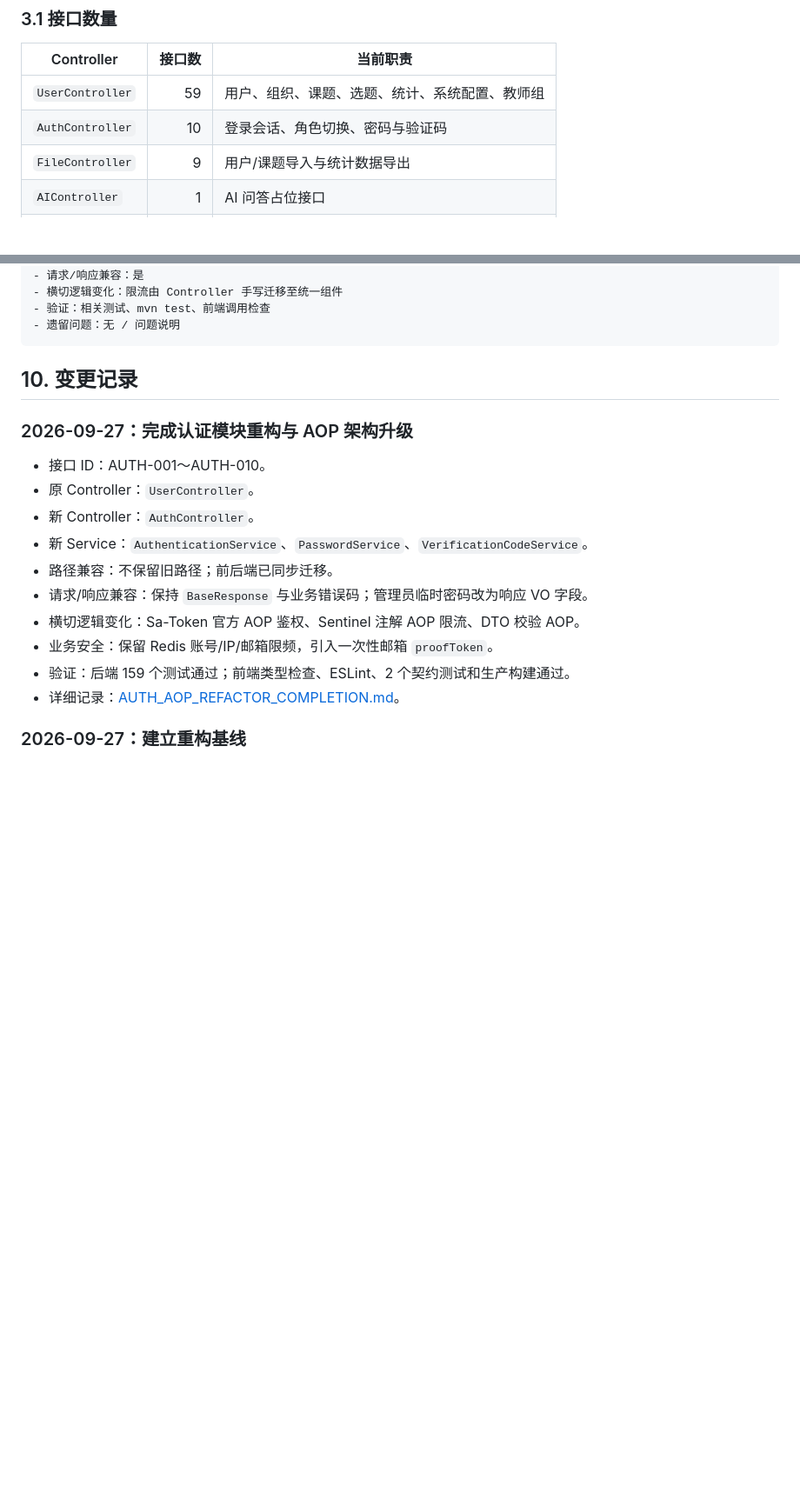
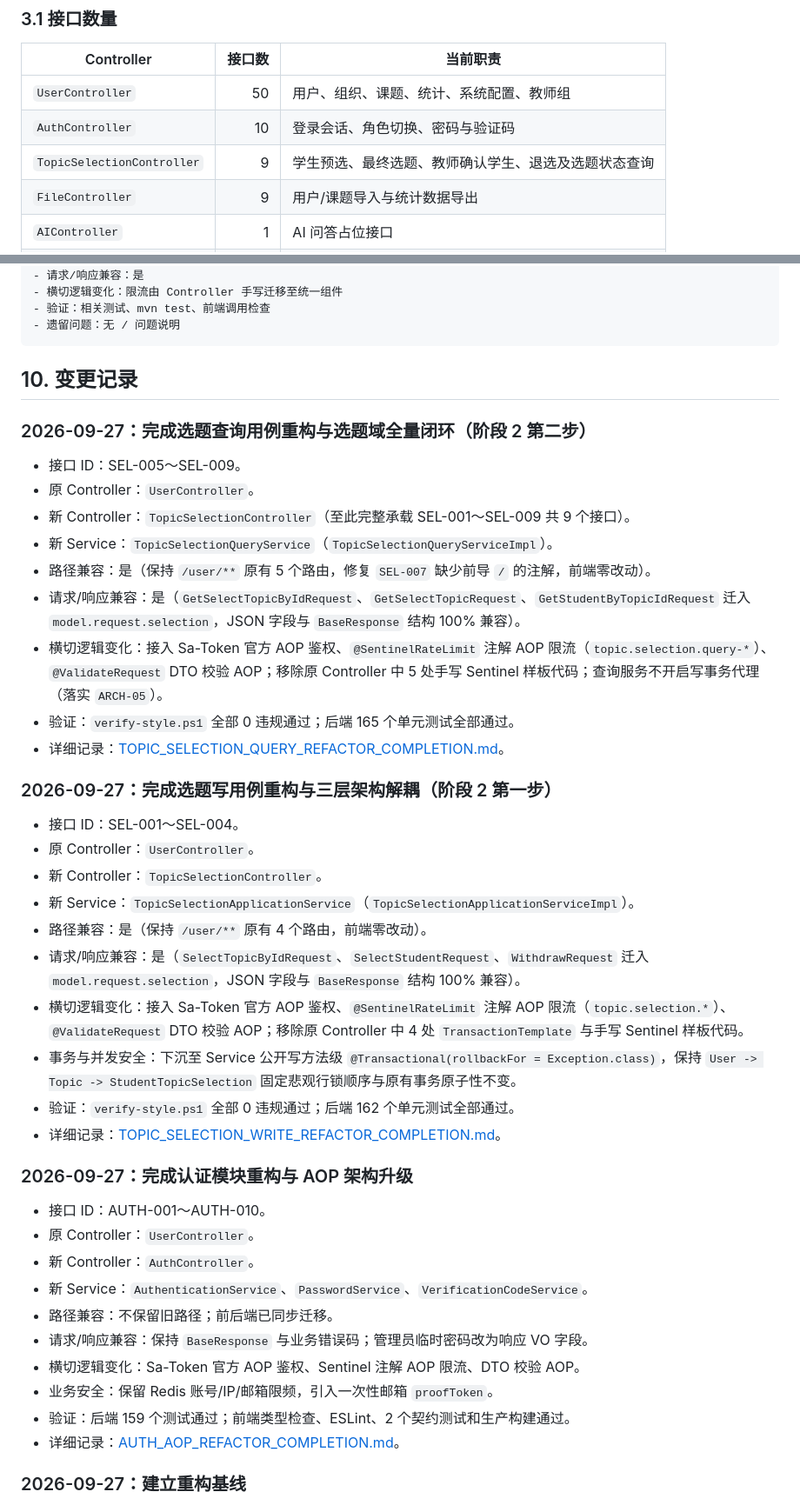
Before and after one commit to wobushi041/NCG-Graduation-Topic-Selection-System, a Markdown page: docs/HTTP_API_REFACTOR_STATUS.md, 2 parts joined by grey strips. Shown at 87% size. GitHub-like rendering; blank space fills up the shorter version.

```diff
--- a/docs/HTTP_API_REFACTOR_STATUS.md
+++ b/docs/HTTP_API_REFACTOR_STATUS.md
@@ -47,8 +49,9 @@
 
 | Controller | 接口数 | 当前职责 |
 |---|---:|---|
-| `UserController` | 59 | 用户、组织、课题、选题、统计、系统配置、教师组 |
+| `UserController` | 50 | 用户、组织、课题、统计、系统配置、教师组 |
 | `AuthController` | 10 | 登录会话、角色切换、密码与验证码 |
+| `TopicSelectionController` | 9 | 学生预选、最终选题、教师确认学生、退选及选题状态查询 |
 | `FileController` | 9 | 用户/课题导入与统计数据导出 |
 | `AIController` | 1 | AI 问答占位接口 |
 | **总计** | **79** |  |
@@ -385,6 +403,31 @@ HTTP / JSON
 
 ## 10. 变更记录
 
+### 2026-09-27：完成选题查询用例重构与选题域全量闭环（阶段 2 第二步）
+
+- 接口 ID：SEL-005～SEL-009。
+- 原 Controller：`UserController`。
+- 新 Controller：`TopicSelectionController`（至此完整承载 SEL-001～SEL-009 共 9 个接口）。
+- 新 Service：`TopicSelectionQueryService`（`TopicSelectionQueryServiceImpl`）。
+- 路径兼容：是（保持 `/user/**` 原有 5 个路由，修复 `SEL-007` 缺少前导 `/` 的注解，前端零改动）。
+- 请求/响应兼容：是（`GetSelectTopicByIdRequest`、`GetSelectTopicRequest`、`GetStudentByTopicIdRequest` 迁入 `model.request.selection`，JSON 字段与 `BaseResponse` 结构 100% 兼容）。
+- 横切逻辑变化：接入 Sa-Token 官方 AOP 鉴权、`@SentinelRateLimit` 注解 AOP 限流（`topic.selection.query-*`）、`@ValidateRequest` DTO 校验 AOP；移除原 Controller 中 5 处手写 Sentinel 样板代码；查询服务不开启写事务代理（落实 `ARCH-05`）。
+- 验证：`verify-style.ps1` 全部 0 违规通过；后端 165 个单元测试全部通过。
+- 详细记录：[TOPIC_SELECTION_QUERY_REFACTOR_COMPLETION.md](./TOPIC_SELECTION_QUERY_REFACTOR_COMPLETION.md)。
+
+### 2026-09-27：完成选题写用例重构与三层架构解耦（阶段 2 第一步）
+
+- 接口 ID：SEL-001～SEL-004。
+- 原 Controller：`UserController`。
+- 新 Controller：`TopicSelectionController`。
+- 新 Service：`TopicSelectionApplicationService`（`TopicSelectionApplicationServiceImpl`）。
+- 路径兼容：是（保持 `/user/**` 原有 4 个路由，前端零改动）。
+- 请求/响应兼容：是（`SelectTopicByIdRequest`、`SelectStudentRequest`、`WithdrawRequest` 迁入 `model.request.selection`，JSON 字段与 `BaseResponse` 结构 100% 兼容）。
+- 横切逻辑变化：接入 Sa-Token 官方 AOP 鉴权、`@SentinelRateLimit` 注解 AOP 限流（`topic.selection.*`）、`@ValidateRequest` DTO 校验 AOP；移除原 Controller 中 4 处 `TransactionTemplate` 与手写 Sentinel 样板代码。
+- 事务与并发安全：下沉至 Service 公开写方法级 `@Transactional(rollbackFor = Exception.class)`，保持 `User -> Topic -> StudentTopicSelection` 固定悲观行锁顺序与原有事务原子性不变。
+- 验证：`verify-style.ps1` 全部 0 违规通过；后端 162 个单元测试全部通过。
+- 详细记录：[TOPIC_SELECTION_WRITE_REFACTOR_COMPLETION.md](./TOPIC_SELECTION_WRITE_REFACTOR_COMPLETION.md)。
+
 ### 2026-09-27：完成认证模块重构与 AOP 架构升级
 
 - 接口 ID：AUTH-001～AUTH-010。
```
Also changed, not shown: other parts of docs/HTTP_API_REFACTOR_STATUS.md (+56 -39 lines), docs/TOPIC_SELECTION_QUERY_REFACTOR_COMPLETION.md (added, +112 -0 lines), docs/TOPIC_SELECTION_WRITE_REFACTOR_COMPLETION.md (added, +150 -0 lines).
